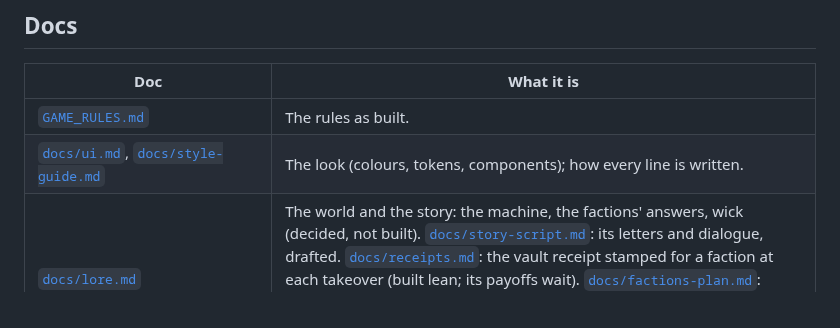
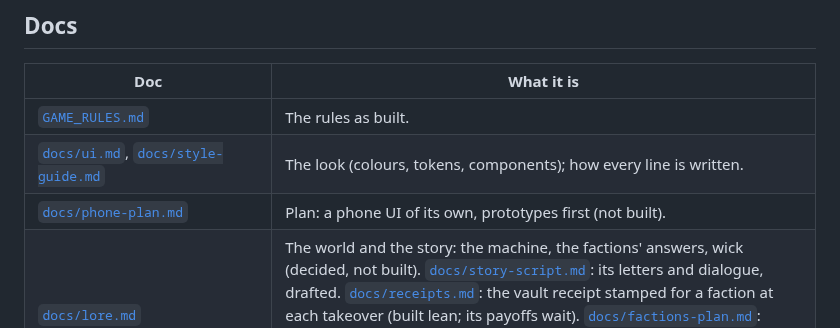
Before and after one commit to Davebee123/Blackbox, a Markdown page: README.md, the part around the change. Drawn GitHub-style.

Commit message:
Phone plan: a phone UI of its own, measured, phased, prototypes first
Co-Authored-By: Claude Opus 5.5 <noreply@anthropic.com>
Claude-Session: https://claude.ai/code/session_01JAC41DENqUKoZoHyQCaZ3U

```diff
--- a/README.md
+++ b/README.md
@@ -287,6 +287,7 @@ and `style.test.mjs` the tooltip grammar.
 |---|---|
 | [`GAME_RULES.md`](GAME_RULES.md) | The rules as built. |
 | [`docs/ui.md`](docs/ui.md), [`docs/style-guide.md`](docs/style-guide.md) | The look (colours, tokens, components); how every line is written. |
+| [`docs/phone-plan.md`](docs/phone-plan.md) | Plan: a phone UI of its own, prototypes first (not built). |
 | [`docs/lore.md`](docs/lore.md) | The world and the story: the machine, the factions' answers, wick (decided, not built). [`docs/story-script.md`](docs/story-script.md): its letters and dialogue, drafted. [`docs/receipts.md`](docs/receipts.md): the vault receipt stamped for a faction at each takeover (built lean; its payoffs wait). [`docs/factions-plan.md`](docs/factions-plan.md): commissions, every hub's board, rep from contracts, receipts, feuds and defence calls, faction sets, the payload cut (1–4 built lean; 5 and 7–10 wait). |
 | [`docs/journals.md`](docs/journals.md) | Journals: dated entries from people across the city, either side of the Cascade, found in vaults. |
 | [`docs/servers.md`](docs/servers.md) | Servers as rooms, floors, sockets and puzzle rooms. |
```
Also changed, not shown: docs/phone-plan.md (added, +122 -0 lines), docs/ui.md (+1 -1 lines).
